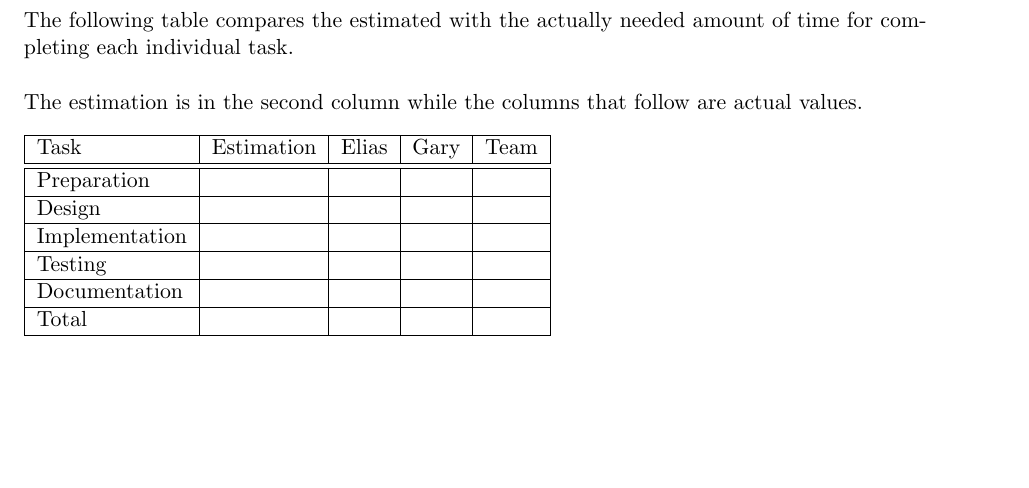
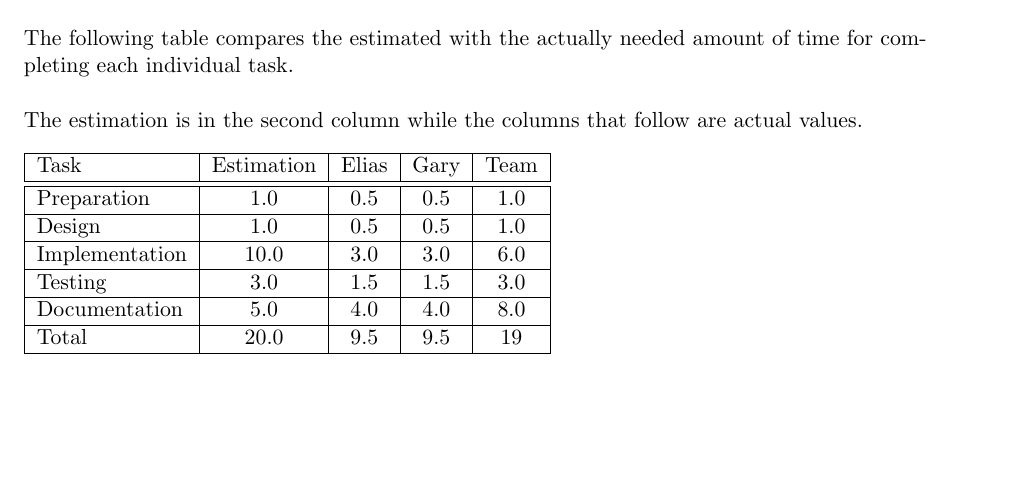
Before and after one commit to gye-tgm/spychat, a LaTeX document (doc/tex/protocol.tex): part of page 3 of 12, cut so that both start at the same text. Compiled offline with pdfLaTeX.

Commit message:
added time estimation

```diff
--- a/doc/tex/protocol.tex
+++ b/doc/tex/protocol.tex
@@ -118,15 +118,15 @@ are actual values.
 
 \parskip 12pt
 \begin{tabular} {| l | c | c | c | c |}
-	\hline
-	Task					&	Estimation		& 	Elias 	& 	Gary 	& 	Team	\\ \hline \hline
-	Preparation				&					&			&  			&			\\ \hline
-	Design					&					&			&			&			\\ \hline
-	Implementation			&					&			&			& 	 		\\ \hline
-	Testing					&					&			& 			& 	 		\\ \hline
-	Documentation			&					&			&			& 			\\ \hline
-	Total					&					&			&			& 			\\
-	\hline
+  \hline
+  Task & Estimation & Elias & Gary & Team	\\ \hline \hline
+  Preparation & 1.0 & 0.5 &  0.5 & 1.0		\\ \hline
+  Design & 1.0  & 0.5 &	0.5  & 1.0			\\ \hline
+  Implementation & 10.0 & 3.0 & 3.0 & 6.0 \\ \hline
+  Testing & 3.0	& 1.5	& 1.5 & 3.0 \\ \hline
+  Documentation	& 5.0 &	4.0 & 4.0 & 8.0	\\ \hline
+  Total	& 20.0	& 9.5 & 9.5 & 19 \\
+  \hline
 \end{tabular}
 
 \newpage
```
